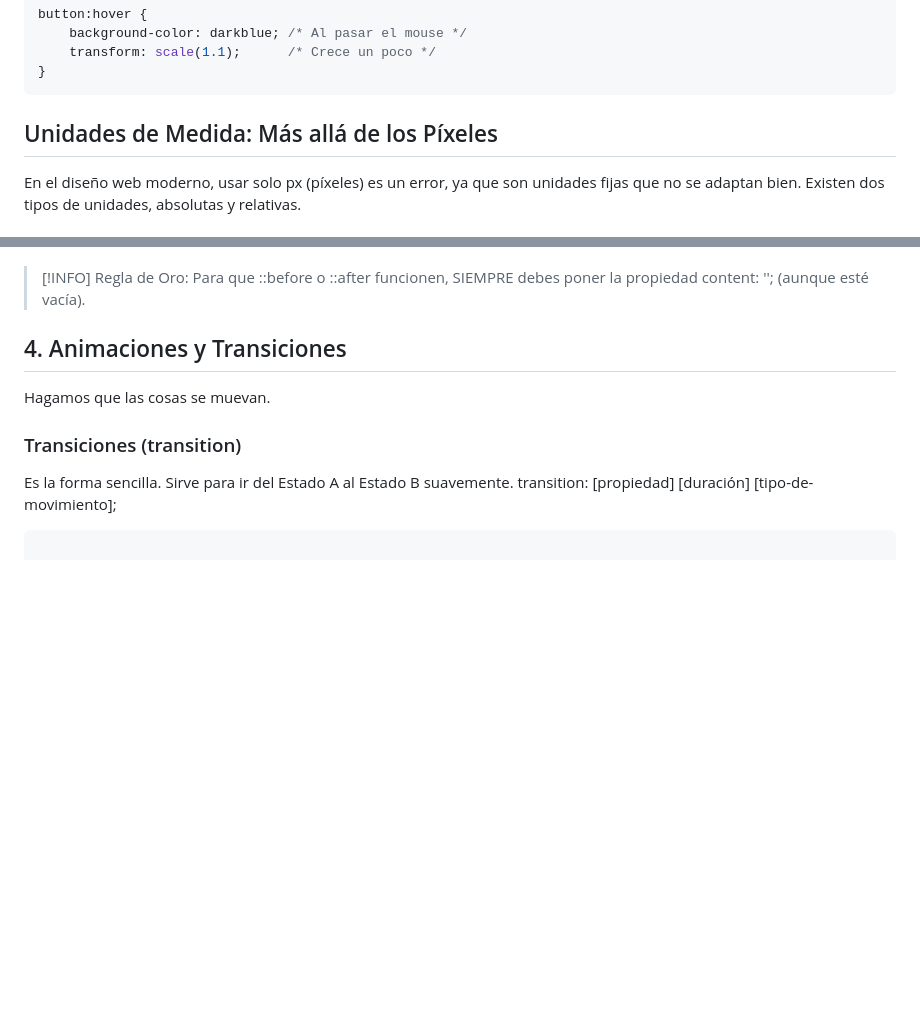
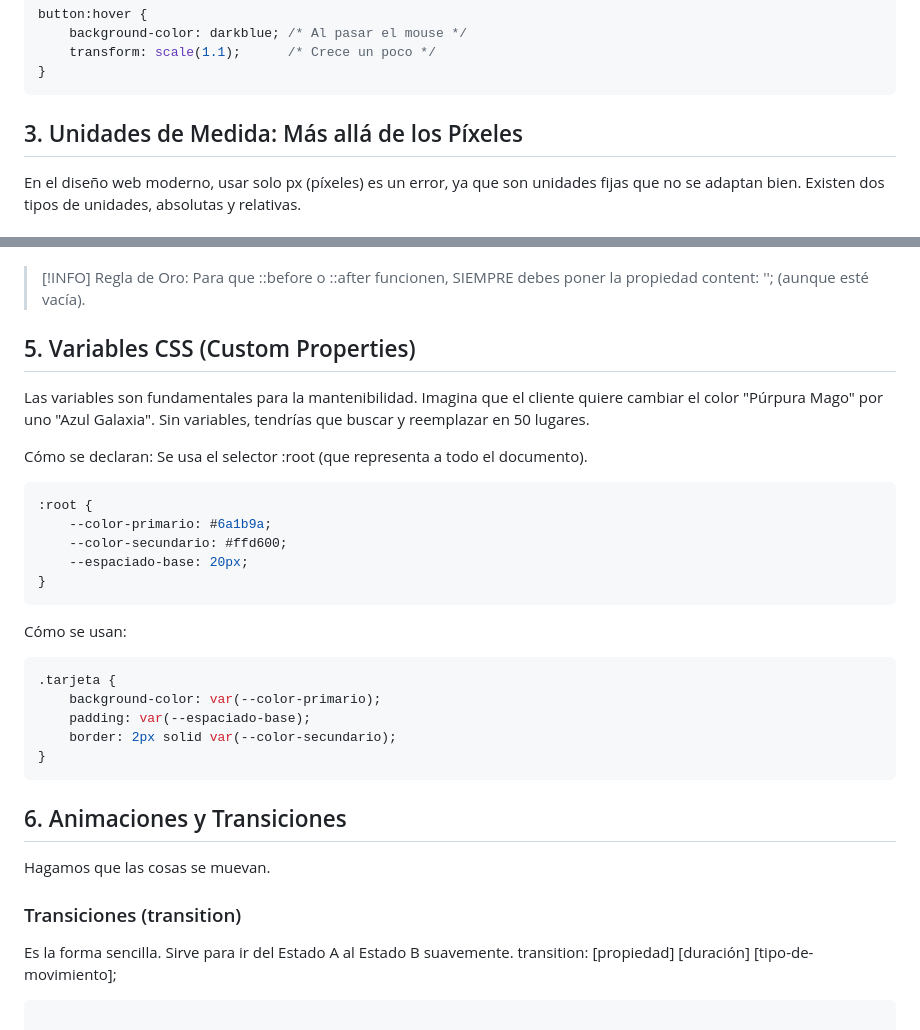
Before and after one commit to 4drianC4/MagosDelHtmlCssJs, a Markdown page: Semana1/🧙‍♂️ El Camino del Mago Día 5.md, 2 parts joined by grey strips. Rendered like a GitHub page; blank space fills up the shorter version.

````diff
--- a/Semana1/🧙‍♂️ El Camino del Mago Día 5.md
+++ b/Semana1/🧙‍♂️ El Camino del Mago Día 5.md
@@ -50,7 +50,7 @@ button:hover {
     transform: scale(1.1);      /* Crece un poco */
 }
 ```
-## Unidades de Medida: Más allá de los Píxeles
+## 3. Unidades de Medida: Más allá de los Píxeles
 
 En el diseño web moderno, usar solo px (píxeles) es un error, ya que son unidades fijas que no se adaptan bien.
 Existen dos tipos de unidades, absolutas y relativas.
@@ -79,7 +79,27 @@ Permiten añadir contenido estético sin ensuciar tu HTML. Se escriben con cuatr
 >[!INFO] Regla de Oro:
 >Para que ::before o ::after funcionen, SIEMPRE debes poner la propiedad content: ''; (aunque esté vacía).
 
-## 4. Animaciones y Transiciones
+## 5. Variables CSS (Custom Properties)
+
+Las variables son fundamentales para la mantenibilidad. Imagina que el cliente quiere cambiar el color "Púrpura Mago" por uno "Azul Galaxia". Sin variables, tendrías que buscar y reemplazar en 50 lugares.
+
+Cómo se declaran: Se usa el selector :root (que representa a todo el documento).
+```CSS
+:root {
+    --color-primario: #6a1b9a;
+    --color-secundario: #ffd600;
+    --espaciado-base: 20px;
+}
+```
+Cómo se usan:
+```CSS
+.tarjeta {
+    background-color: var(--color-primario);
+    padding: var(--espaciado-base);
+    border: 2px solid var(--color-secundario);
+}
+```
+## 6. Animaciones y Transiciones
 
 Hagamos que las cosas se muevan.
 ### Transiciones (transition)
````
Also changed, not shown: other parts of Semana1/🧙‍♂️ El Camino del Mago Día 5.md (+48 -3 lines).
